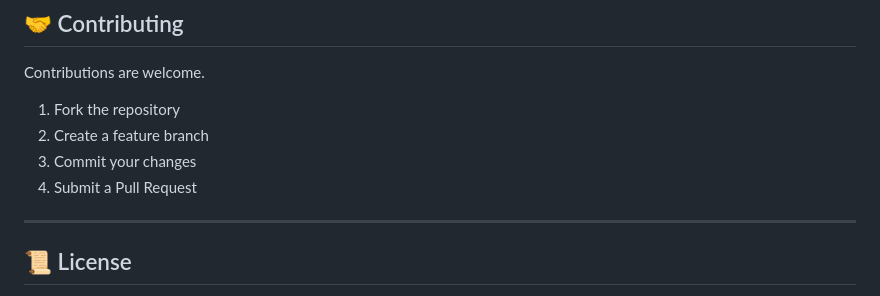
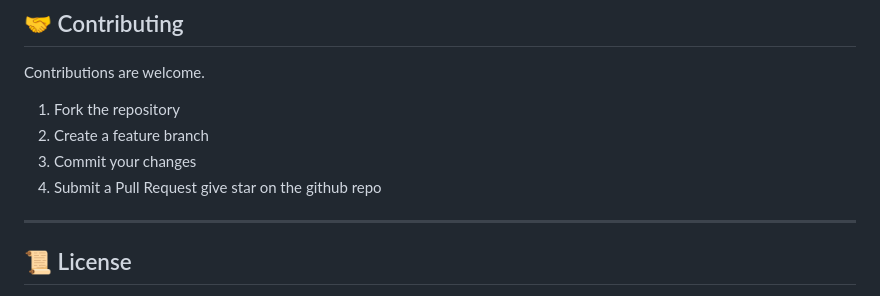
Before and after one commit to NARASIMHAMURTHY4616/PhishGuard, a Markdown page: README.md, the part around the change. Rendered like a GitHub page.

Commit message:
Encourage users to star the GitHub repo
Add a note to give a star on the GitHub repository.

```diff
--- a/README.md
+++ b/README.md
@@ -204,7 +204,7 @@ Contributions are welcome.
 2. Create a feature branch
 3. Commit your changes
 4. Submit a Pull Request
-
+ give star on the github repo
 ---
 
 ## 📜 License
```
